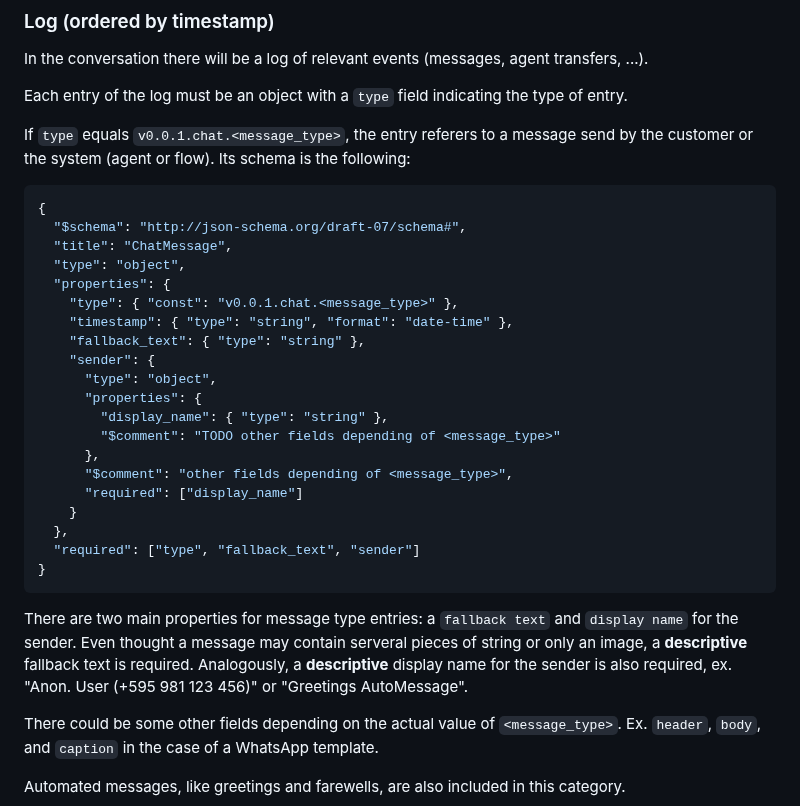
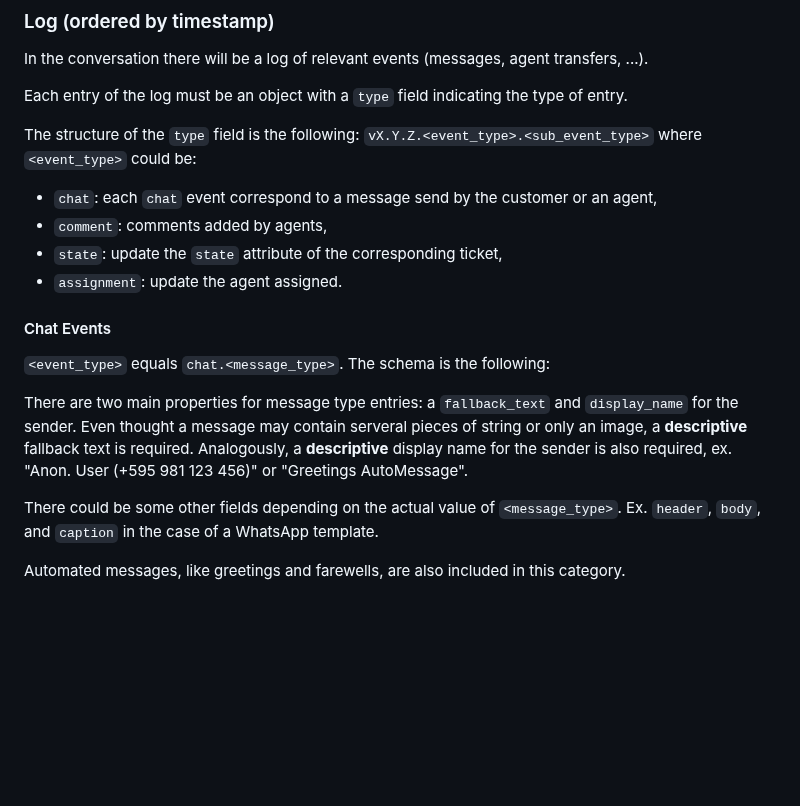
Before and after one commit to pillowpilot/clt_crux_docu, a Markdown page: services/ms-conv-store/index.md, the part around the change. Drawn GitHub-style; blank space fills up the shorter version.

Commit message:
refactor: add detailed list of event_types, move chat event schema to its own file, minor corrections.

````diff
--- a/services/ms-conv-store/index.md
+++ b/services/ms-conv-store/index.md
@@ -98,32 +98,20 @@ In the conversation there will be a log of relevant events (messages, agent tran
 
 Each entry of the log must be an object with a `type` field indicating the type of entry.
 
-If `type` equals `v0.0.1.chat.<message_type>`, the entry referers to a message send by the customer or the system (agent or flow). Its schema is the following:
+The structure of the `type` field is the following: `vX.Y.Z.<event_type>.<sub_event_type>` where `<event_type>` could be:
 
-```json
-{
-  "$schema": "http://json-schema.org/draft-07/schema#",
-  "title": "ChatMessage",
-  "type": "object",
-  "properties": {
-    "type": { "const": "v0.0.1.chat.<message_type>" },
-    "timestamp": { "type": "string", "format": "date-time" },
-    "fallback_text": { "type": "string" },
-    "sender": {
-      "type": "object",
-      "properties": {
-        "display_name": { "type": "string" },
-        "$comment": "TODO other fields depending of <message_type>"
-      },
-      "$comment": "other fields depending of <message_type>",
-      "required": ["display_name"]
-    }
-  },
-  "required": ["type", "fallback_text", "sender"]
-}
-```
+* `chat`: each `chat` event correspond to a message send by the customer or an agent,
+* `comment`: comments added by agents,
+* `state`: update the `state` attribute of the corresponding ticket,
+* `assignment`: update the agent assigned.
 
-There are two main properties for message type entries: a `fallback text` and `display name` for the sender. Even thought a message may contain serveral pieces of string or only an image, a **descriptive** fallback text is required. Analogously, a **descriptive** display name for the sender is also required, ex. "Anon. User (+595 981 123 456)" or "Greetings AutoMessage".
+#### Chat Events
+
+`<event_type>` equals `chat.<message_type>`. The schema is the following:
+
+<SchemaViewer id="5" file="chat-message-schema.json" />
+
+There are two main properties for message type entries: a `fallback_text` and `display_name` for the sender. Even thought a message may contain serveral pieces of string or only an image, a **descriptive** fallback text is required. Analogously, a **descriptive** display name for the sender is also required, ex. "Anon. User (+595 981 123 456)" or "Greetings AutoMessage".
 
 There could be some other fields depending on the actual value of `<message_type>`. Ex. `header`, `body`, and `caption` in the case of a WhatsApp template.
 
````
